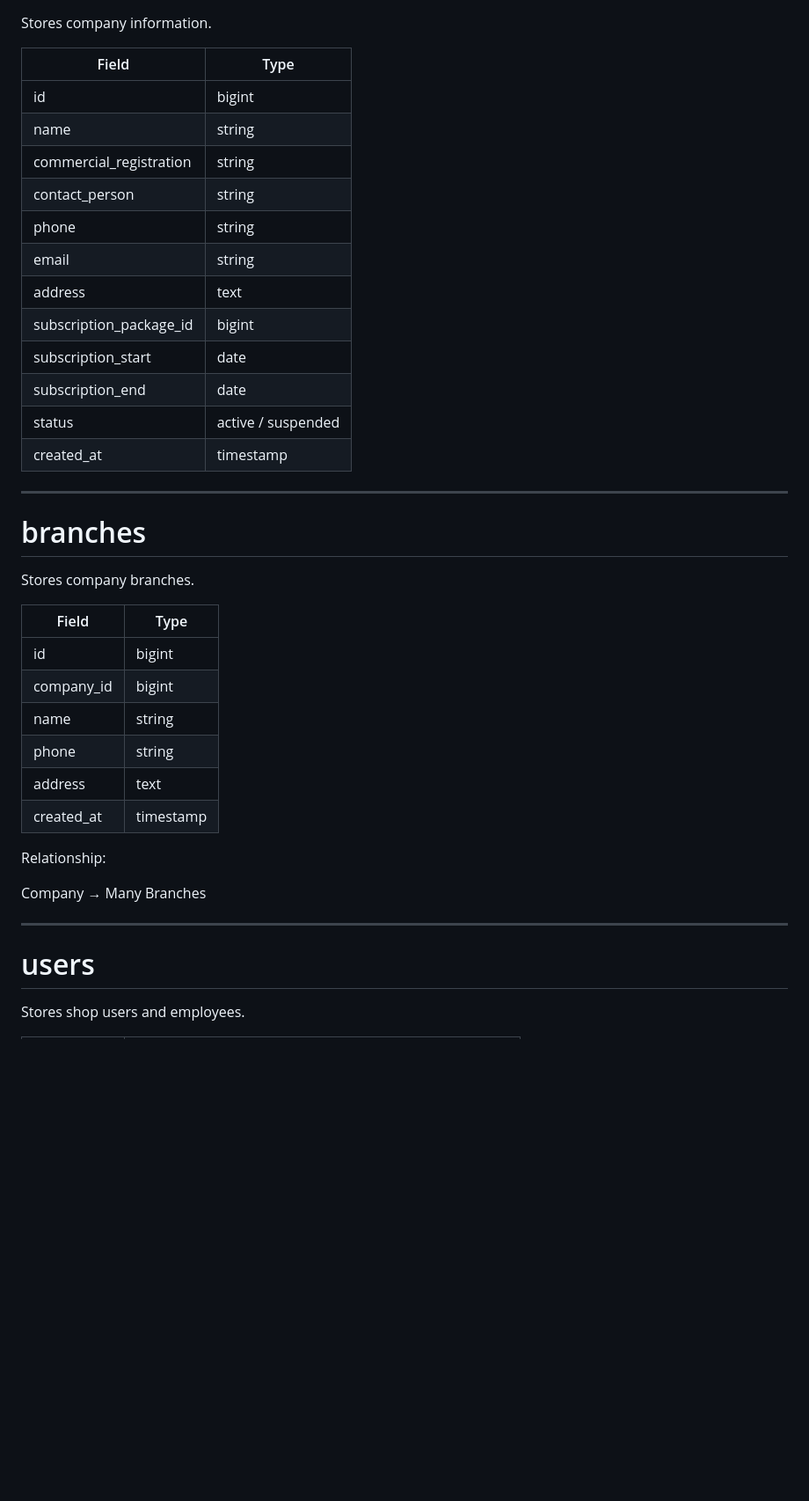
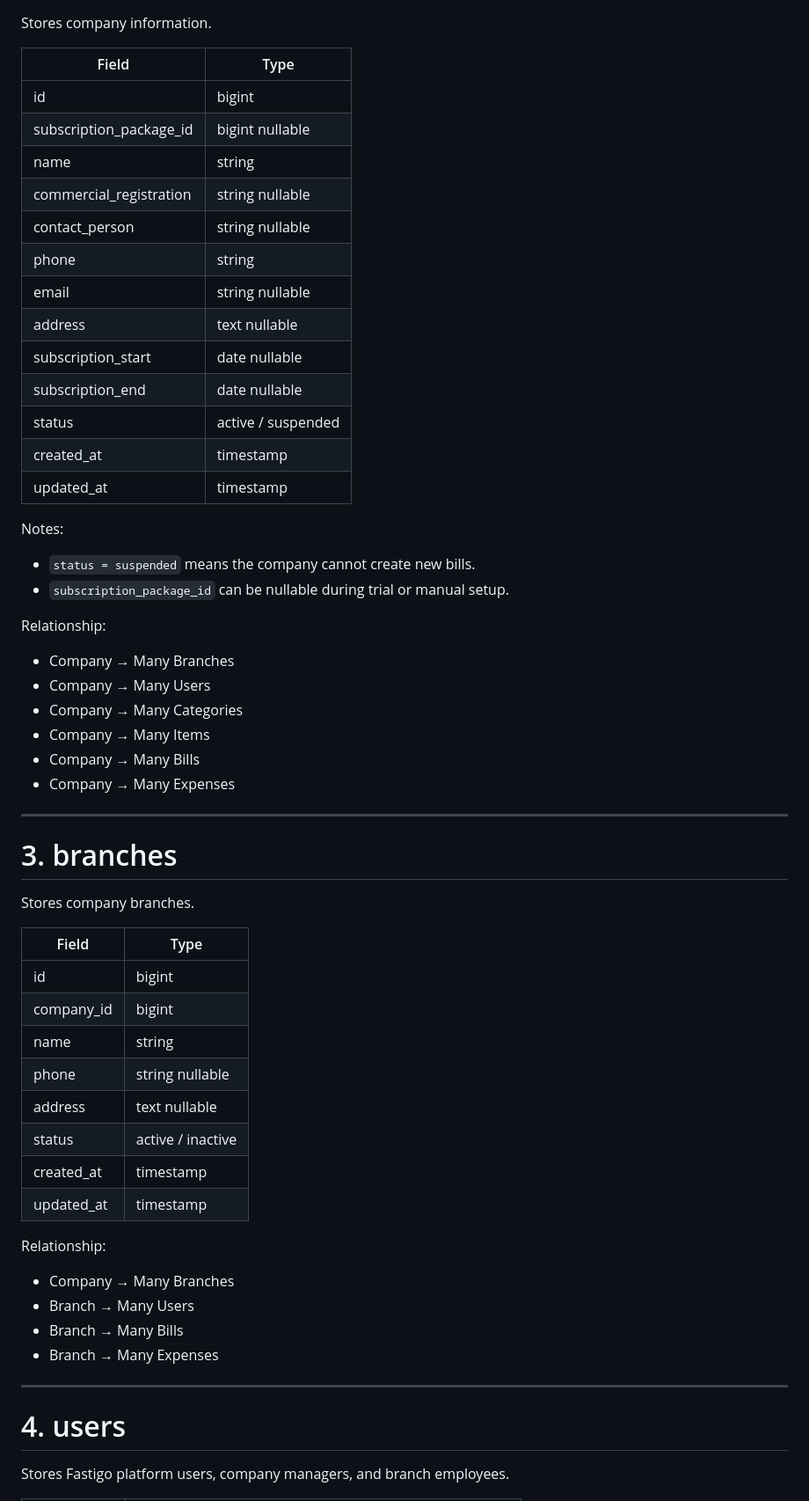
Before and after one commit to saleh9090/fastigo-app, a Markdown page: docs/database.md, the part around one of its changes. Shown at 88% size. Drawn GitHub-style; blank space fills up the shorter version.

```diff
--- a/docs/database.md
+++ b/docs/database.md
@@ -21,43 +59,63 @@ Each company data must be isolated from other companies.
 
 Stores company information.
 
-| Field                   | Type               |
-| ----------------------- | ------------------ |
-| id                      | bigint             |
-| name                    | string             |
-| commercial_registration | string             |
-| contact_person          | string             |
-| phone                   | string             |
-| email                   | string             |
-| address                 | text               |
-| subscription_package_id | bigint             |
-| subscription_start      | date               |
-| subscription_end        | date               |
-| status                  | active / suspended |
-| created_at              | timestamp          |
+| Field | Type |
+| --- | --- |
+| id | bigint |
+| subscription_package_id | bigint nullable |
+| name | string |
+| commercial_registration | string nullable |
+| contact_person | string nullable |
+| phone | string |
+| email | string nullable |
+| address | text nullable |
+| subscription_start | date nullable |
+| subscription_end | date nullable |
+| status | active / suspended |
+| created_at | timestamp |
+| updated_at | timestamp |
+
+Notes:
+
+* `status = suspended` means the company cannot create new bills.
+* `subscription_package_id` can be nullable during trial or manual setup.
+
+Relationship:
+
+* Company → Many Branches
+* Company → Many Users
+* Company → Many Categories
+* Company → Many Items
+* Company → Many Bills
+* Company → Many Expenses
 
 ---
 
-# branches
+# 3. branches
 
 Stores company branches.
 
-| Field      | Type      |
-| ---------- | --------- |
-| id         | bigint    |
-| company_id | bigint    |
-| name       | string    |
-| phone      | string    |
-| address    | text      |
+| Field | Type |
+| --- | --- |
+| id | bigint |
+| company_id | bigint |
+| name | string |
+| phone | string nullable |
+| address | text nullable |
+| status | active / inactive |
 | created_at | timestamp |
+| updated_at | timestamp |
 
 Relationship:
 
-Company → Many Branches
+* Company → Many Branches
+* Branch → Many Users
+* Branch → Many Bills
+* Branch → Many Expenses
 
 ---
 
-# users
+# 4. users
 
-Stores shop users and employees.
+Stores Fastigo platform users, company managers, and branch employees.
 
```
Also changed, not shown: other parts of docs/database.md (+387 -117 lines).
